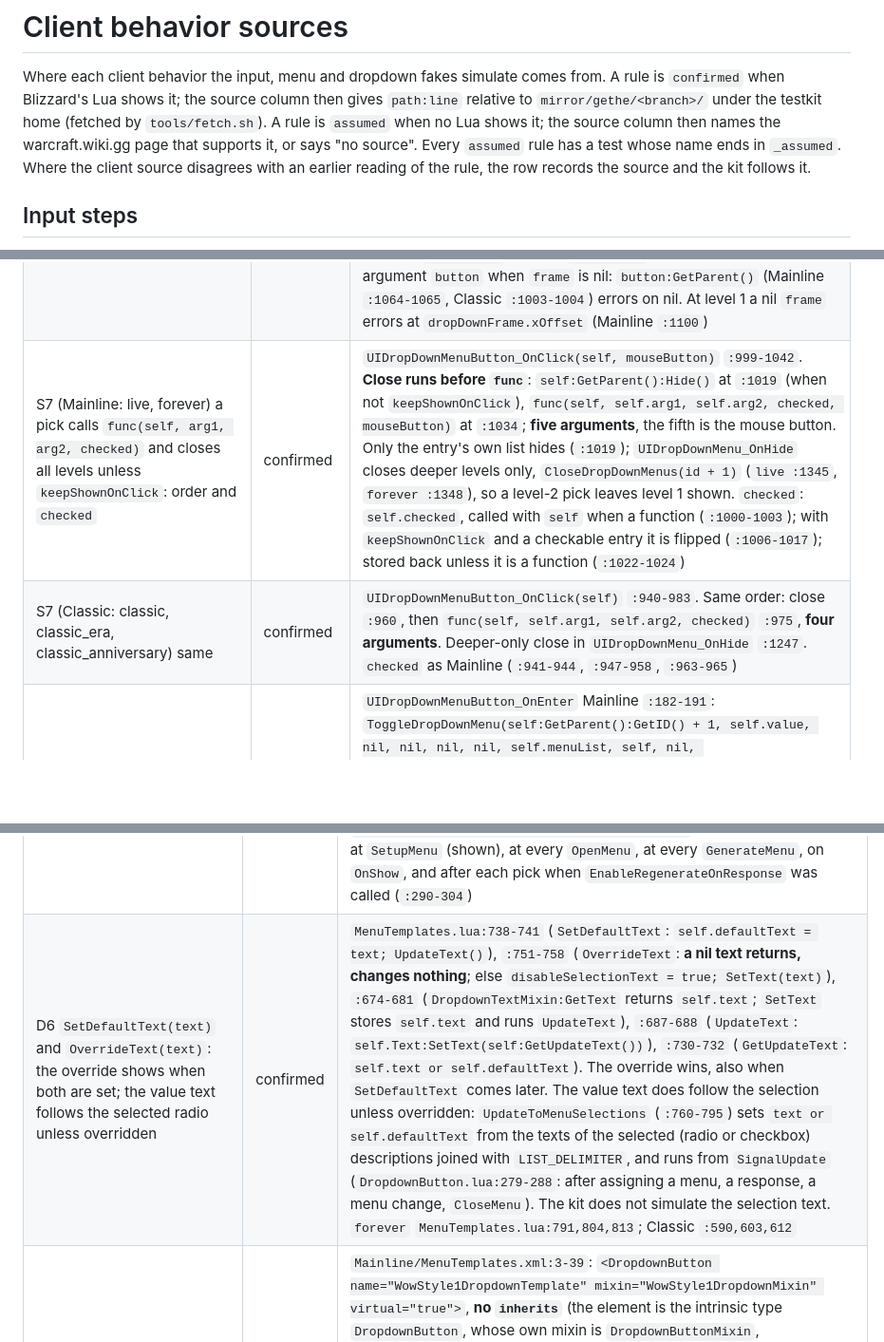
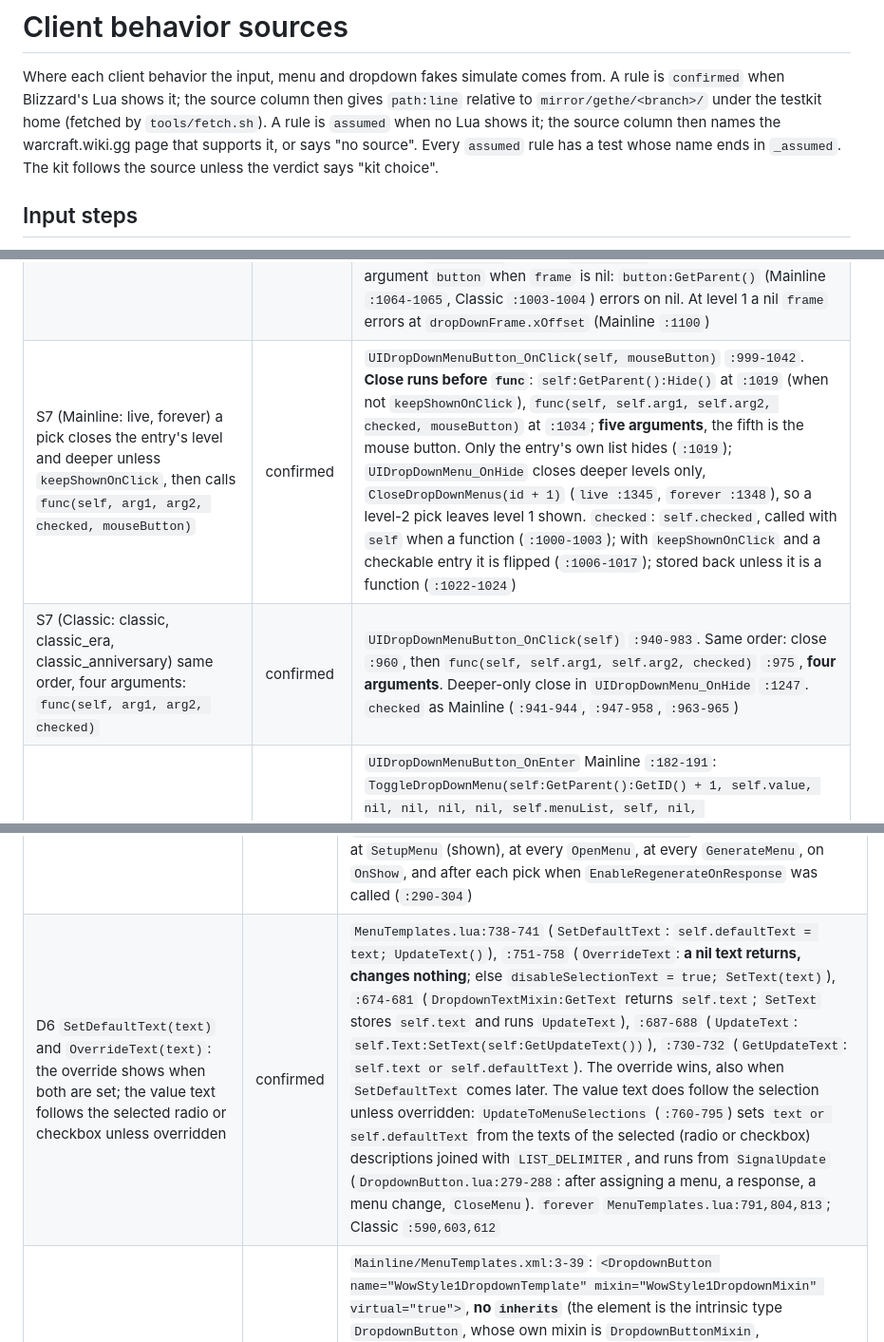
Before and after one commit to F0rty-Tw0/wow-testkit, a Markdown page: docs/client-sources.md, 3 parts joined by grey strips. Shown at 95% size. GitHub-like rendering; blank space fills up the shorter version.

Commit message:
docs: 📝 state the S4, S7 and D6 rules as the client and kit do
With the design spec gone, the S4 and S7 rule cells still described its
old reading and contradicted their own source column. D6 claimed the
kit does not simulate the selection text, which its tests cover.

```diff
--- a/docs/client-sources.md
+++ b/docs/client-sources.md
@@ -4,8 +4,7 @@ Where each client behavior the input, menu and dropdown fakes simulate comes fro
 Blizzard's Lua shows it; the source column then gives `path:line` relative to `mirror/gethe/<branch>/` under the
 testkit home (fetched by `tools/fetch.sh`). A rule is `assumed` when no Lua shows it; the source column then names
 the warcraft.wiki.gg page that supports it, or says "no source". Every `assumed` rule has a test whose name ends in
-`_assumed`. Where the client source disagrees with an earlier reading of the rule, the row records the source and
-the kit follows it.
+`_assumed`. The kit follows the source unless the verdict says "kit choice".
 
 ## Input steps
 
@@ -44,7 +43,7 @@ no `.xml`, so `UIDropDownMenu.xml` (the `UIDropDownListTemplate` and `DropDownLi
 | S5 `AddButton` with no Initialize or Toggle running is not ignored | confirmed | The guard `if not UIDROPDOWNMENU_OPEN_MENU then return end` is commented out ("Might to uncomment this if there are performance issues"): Mainline `UIDropDownMenu.lua:415-420`, Classic `:374-379`. `AddButton` always appends to `DropDownList<level or 1>` (index `numButtons + 1`, Mainline `:421-439`, Classic `:380-386`) and sets `numButtons`; the list stays hidden unless a menu is open, in which case the button joins the shown list |
 | S6 `ToggleDropDownMenu` with `frame = nil` uses the dropdown frame that owns the open level 1 and its stored `initialize` | confirmed | At level 2 and deeper: `if not dropDownFrame then dropDownFrame = UIDROPDOWNMENU_OPEN_MENU end` (Mainline `:1163-1165`, Classic `:1102-1104`), then `UIDropDownMenu_Initialize(dropDownFrame, dropDownFrame.initialize, nil, level, menuList)` (Mainline `:1193`, Classic `:1132`). `UIDROPDOWNMENU_OPEN_MENU` is set by the level-1 Toggle through the delegate attribute `openmenu` (Mainline `:34-35`, `:1095`) and cleared when list 1 hides (`UIDropDownMenu_OnHide`: Mainline `:1347-1349`, Classic `:1249-1251`). The call needs the 8th argument `button` when `frame` is nil: `button:GetParent()` (Mainline `:1064-1065`, Classic `:1003-1004`) errors on nil. At level 1 a nil `frame` errors at `dropDownFrame.xOffset` (Mainline `:1100`) |
-| S7 (Mainline: live, forever) a pick calls `func(self, arg1, arg2, checked)` and closes all levels unless `keepShownOnClick`: order and `checked` | confirmed | `UIDropDownMenuButton_OnClick(self, mouseButton)` `:999-1042`. **Close runs before `func`**: `self:GetParent():Hide()` at `:1019` (when not `keepShownOnClick`), `func(self, self.arg1, self.arg2, checked, mouseButton)` at `:1034`; **five arguments**, the fifth is the mouse button. Only the entry's own list hides (`:1019`); `UIDropDownMenu_OnHide` closes deeper levels only, `CloseDropDownMenus(id + 1)` (`live :1345`, `forever :1348`), so a level-2 pick leaves level 1 shown. `checked`: `self.checked`, called with `self` when a function (`:1000-1003`); with `keepShownOnClick` and a checkable entry it is flipped (`:1006-1017`); stored back unless it is a function (`:1022-1024`) |
-| S7 (Classic: classic, classic_era, classic_anniversary) same | confirmed | `UIDropDownMenuButton_OnClick(self)` `:940-983`. Same order: close `:960`, then `func(self, self.arg1, self.arg2, checked)` `:975`, **four arguments**. Deeper-only close in `UIDropDownMenu_OnHide` `:1247`. `checked` as Mainline (`:941-944`, `:947-958`, `:963-965`) |
+| S7 (Mainline: live, forever) a pick closes the entry's level and deeper unless `keepShownOnClick`, then calls `func(self, arg1, arg2, checked, mouseButton)` | confirmed | `UIDropDownMenuButton_OnClick(self, mouseButton)` `:999-1042`. **Close runs before `func`**: `self:GetParent():Hide()` at `:1019` (when not `keepShownOnClick`), `func(self, self.arg1, self.arg2, checked, mouseButton)` at `:1034`; **five arguments**, the fifth is the mouse button. Only the entry's own list hides (`:1019`); `UIDropDownMenu_OnHide` closes deeper levels only, `CloseDropDownMenus(id + 1)` (`live :1345`, `forever :1348`), so a level-2 pick leaves level 1 shown. `checked`: `self.checked`, called with `self` when a function (`:1000-1003`); with `keepShownOnClick` and a checkable entry it is flipped (`:1006-1017`); stored back unless it is a function (`:1022-1024`) |
+| S7 (Classic: classic, classic_era, classic_anniversary) same order, four arguments: `func(self, arg1, arg2, checked)` | confirmed | `UIDropDownMenuButton_OnClick(self)` `:940-983`. Same order: close `:960`, then `func(self, self.arg1, self.arg2, checked)` `:975`, **four arguments**. Deeper-only close in `UIDropDownMenu_OnHide` `:1247`. `checked` as Mainline (`:941-944`, `:947-958`, `:963-965`) |
 | S8 entering an entry with `hasArrow` calls `ToggleDropDownMenu(level + 1, info.value, nil, nil, nil, nil, info.menuList)` | confirmed | `UIDropDownMenuButton_OnEnter` Mainline `:182-191`: `ToggleDropDownMenu(self:GetParent():GetID() + 1, self.value, nil, nil, nil, nil, self.menuList, self, nil, self.menuListDisplayMode)`; Classic `:209-218`: same through `self.menuList, self` (8th argument `button = self`, no 10th). Only `if not listFrame or not listFrame:IsShown() or select(2, listFrame:GetPoint(1)) ~= self` (the level above is not already open for this entry); otherwise nothing. An entry without `hasArrow` calls `CloseDropDownMenus(level + 1)` (Mainline `:190`, Classic `:217`). `self.value` is `info.value`, or `info.text` when `info.value` is nil (Mainline `:584-590` tests `info.value ~= nil`, Classic `:520-526` tests `info.value` truthy) |
 | S9 `DropDownList1..3` are Buttons (template `UIDropDownListTemplate`), not Frames; object type per branch | assumed | `live`: Button, `forever`: Button, `classic`: Button, `classic_era`: Button, `classic_anniversary`: Button. Lists made in Lua are `CreateFrame("Button", "DropDownList"..UIDROPDOWNMENU_MAXLEVELS, nil, "UIDropDownListTemplate")` (Mainline `UIDropDownMenu.lua:345`, Classic `:304`), entries `CreateFrame("Button", ..., "UIDropDownMenuButtonTemplate")` (`:353`/`:361`, `:312`/`:320`); the shipped lists 1..`UIDROPDOWNMENU_MAXLEVELS` come from `UIDropDownMenu.xml`, which the mirror does not hold, so their type is inferred from the same template. `UIDROPDOWNMENU_MAXLEVELS` starts at 3 on Mainline (`:4`) and 2 on Classic (`:5`): on Classic `DropDownList3` does not exist until `UIDropDownMenu_CreateFrames` makes it |
 | S10 `ToggleDropDownMenu` whose `init` adds no entries shows nothing; an entry with `hasArrow` whose submenu `init` adds nothing opens no submenu | confirmed | After `UIDropDownMenu_Initialize(dropDownFrame, dropDownFrame.initialize, nil, level, menuList)`: `if listFrame.numButtons == 0 then return false end` (Mainline `UIDropDownMenu.lua:1193-1197`, Classic `:1132-1136`), before `listFrame:Show()` (Mainline `:1202`). The `hasArrow` enter goes through the same `ToggleDropDownMenu` (S8). The target list was already hidden (S12) |
@@ -99,7 +98,7 @@ branches; which family a branch loads follows the Menu API grouping (Mainline: `
 | D3 only the left mouse button opens or closes the menu on mouse down | confirmed | `DropdownButton.lua:83`: `self:RegisterForMouse("LeftButtonDown", "LeftButtonUp")` in `OnLoad_Intrinsic`; the handler ignores its button argument (`:100-106`). Wiki `API:Button_RegisterForMouse`: the call "Controls the OnMouseDown, OnMouseUp script events" and the default is `AnyUp, AnyDown`, so `OnMouseDown` fires for the left button only and a right or middle mouse down never reaches the toggle |
 | D4 the generator is called as `generator(dropdown, rootDescription)` when the menu opens | confirmed | `DropdownButton.lua:233-236` ("function(dropdown, rootDescription)"), `:255-264` (`GenerateMenu`: `securecallfunction(PopulateDescription, self, menuGenerator, rootDescription)`), `:251-253` → `Menu.lua:2634-2635`: `securecallfunction(menuGenerator, ownerRegion, description, ...)`, `ownerRegion` = the dropdown. `OpenMenu` always regenerates first (`:117-118`: "Always regenerate the menu. This is important to avoid bugs related to stale menu state."), so the generator runs on every open. `ModifyMenu` hooks then run for a root with a tag (`Menu.lua:2623-2636`); a dropdown root has none unless the generator calls `SetTag` |
 | D5 `SetupMenu(generator)` stores the generator and runs it at once on a shown dropdown; `GenerateMenu()` runs the generator on a closed menu too, and hands an open menu the new description | confirmed | `SetupMenu` (`DropdownButton.lua:237-249`) stores `menuGenerator` and, **when `self:IsShown()`, calls `GenerateMenu()` at once** (`:246-248`: "We need to generate the menu immediately if this dropdown is shown else selected options won't be reflected in the dropdown's text"); a frame from `CreateFrame` is shown, and otherwise the template's `OnShow` generates it (`MenuTemplates.lua:816-820`, `<OnShow method="OnShow"/>` in the template xml). **`GenerateMenu` is not a no-op when the menu is closed**: with a generator it builds a new root, runs the generator and `RegisterMenu`s it (`:255-264`, `:178-204`), with none it returns (`:256-259`). **On an open menu** `RegisterMenu` hands the new description to the open menu, which reinitializes without closing (`:195-201`: `self.menu:SetMenuDescription(menuDescription)`). So the generator runs at `SetupMenu` (shown), at every `OpenMenu`, at every `GenerateMenu`, on `OnShow`, and after each pick when `EnableRegenerateOnResponse` was called (`:290-304`) |
-| D6 `SetDefaultText(text)` and `OverrideText(text)`: the override shows when both are set; the value text follows the selected radio unless overridden | confirmed | `MenuTemplates.lua:738-741` (`SetDefaultText`: `self.defaultText = text; UpdateText()`), `:751-758` (`OverrideText`: **a nil text returns, changes nothing**; else `disableSelectionText = true; SetText(text)`), `:674-681` (`DropdownTextMixin:GetText` returns `self.text`; `SetText` stores `self.text` and runs `UpdateText`), `:687-688` (`UpdateText`: `self.Text:SetText(self:GetUpdateText())`), `:730-732` (`GetUpdateText`: `self.text or self.defaultText`). The override wins, also when `SetDefaultText` comes later. The value text does follow the selection unless overridden: `UpdateToMenuSelections` (`:760-795`) sets `text or self.defaultText` from the texts of the selected (radio or checkbox) descriptions joined with `LIST_DELIMITER`, and runs from `SignalUpdate` (`DropdownButton.lua:279-288`: after assigning a menu, a response, a menu change, `CloseMenu`). The kit does not simulate the selection text. `forever` `MenuTemplates.lua:791,804,813`; Classic `:590,603,612` |
+| D6 `SetDefaultText(text)` and `OverrideText(text)`: the override shows when both are set; the value text follows the selected radio or checkbox unless overridden | confirmed | `MenuTemplates.lua:738-741` (`SetDefaultText`: `self.defaultText = text; UpdateText()`), `:751-758` (`OverrideText`: **a nil text returns, changes nothing**; else `disableSelectionText = true; SetText(text)`), `:674-681` (`DropdownTextMixin:GetText` returns `self.text`; `SetText` stores `self.text` and runs `UpdateText`), `:687-688` (`UpdateText`: `self.Text:SetText(self:GetUpdateText())`), `:730-732` (`GetUpdateText`: `self.text or self.defaultText`). The override wins, also when `SetDefaultText` comes later. The value text does follow the selection unless overridden: `UpdateToMenuSelections` (`:760-795`) sets `text or self.defaultText` from the texts of the selected (radio or checkbox) descriptions joined with `LIST_DELIMITER`, and runs from `SignalUpdate` (`DropdownButton.lua:279-288`: after assigning a menu, a response, a menu change, `CloseMenu`). `forever` `MenuTemplates.lua:791,804,813`; Classic `:590,603,612` |
 | D7 `WowStyle1DropdownTemplate` (Mainline: live, forever) | confirmed | `Mainline/MenuTemplates.xml:3-39`: `<DropdownButton name="WowStyle1DropdownTemplate" mixin="WowStyle1DropdownMixin" virtual="true">`, **no `inherits`** (the element is the intrinsic type `DropdownButton`, whose own mixin is `DropdownButtonMixin`, `DropdownButton.xml:3`); `<Size x="120" y="25"/>`; children `Background` (Texture, BACKGROUND layer, atlas `common-dropdown-textholder`), `Arrow` (Texture, OVERLAY, atlas `common-dropdown-a-button`), `Text` (FontString, OVERLAY, `inherits="GameFontHighlight"`, `wordwrap="false"`, `justifyH="LEFT"`, size 0x10); scripts `OnLoad`, `OnShow`, `OnMouseDown`, `OnMouseUp`, `OnEnter`, `OnLeave`, `OnEnable`, `OnDisable`. Mixin `WowStyle1DropdownMixin = CreateFromMixins(ButtonStateBehaviorMixin, DropdownSelectionTextMixin)` (`MenuTemplates.lua:929`; `forever` `:982`); `DropdownSelectionTextMixin` derives from `DropdownTextMixin` (`:718`). The intrinsic adds `KeyValue`s `intrinsic="DropdownButton"`, `menuPoint="TOPLEFT"`, `menuPointX=0`, `menuPointY=0`, `menuRelativePoint="BOTTOMLEFT"` (`DropdownButton.xml:4-10`) |
 | D7 (Classic: classic, classic_era, classic_anniversary) same template, other values | confirmed | `Classic/MenuTemplates.xml:3-43`: same element, mixin and child keys and types (`Background`, `Arrow`, `Text`), plus `KeyValue menuMixin="MenuStyle1Mixin"` (global); `<Size x="60" y="24"/>`; atlases `common-dropdown-classic-textholder`, `common-dropdown-classic-a-buttonDown`; `Text` inherits `GameFontHighlightSmall`, `justifyH="RIGHT"`; extra script `OnSizeChanged`. Mixin at `MenuTemplates.lua:762` |
 | D8 `GetObjectType()` of a `DropdownButton` is `"Button"`, its base type | assumed (wiki's general intrinsic rule; no Lua reads it) | Wiki `Intrinsic_frame`, Details: "GetObjectType returns the intrinsic's type, not the intrinsic's name e.g. `CreateFrame("MyFrame"):GetObjectType()` == "Frame", not "MyFrame"", i.e. a `DropdownButton` (declared `<Button name="DropdownButton" intrinsic="true">`, `DropdownButton.xml:3`) would report `"Button"`. Blizzard's own check supports it: `IsDropdownButtonIntrinsic(frame)` is `frame.intrinsic == "DropdownButton"` (`DropdownButton.lua:5-7`) and the intrinsic sets that key through a `KeyValue` (`DropdownButton.xml:5`), which it would not need if `GetObjectType()` told them apart. No Lua in the mirror compares `GetObjectType()` with `"DropdownButton"` |
```
Also changed, not shown: other parts of docs/client-sources.md (+1 -1 lines).
